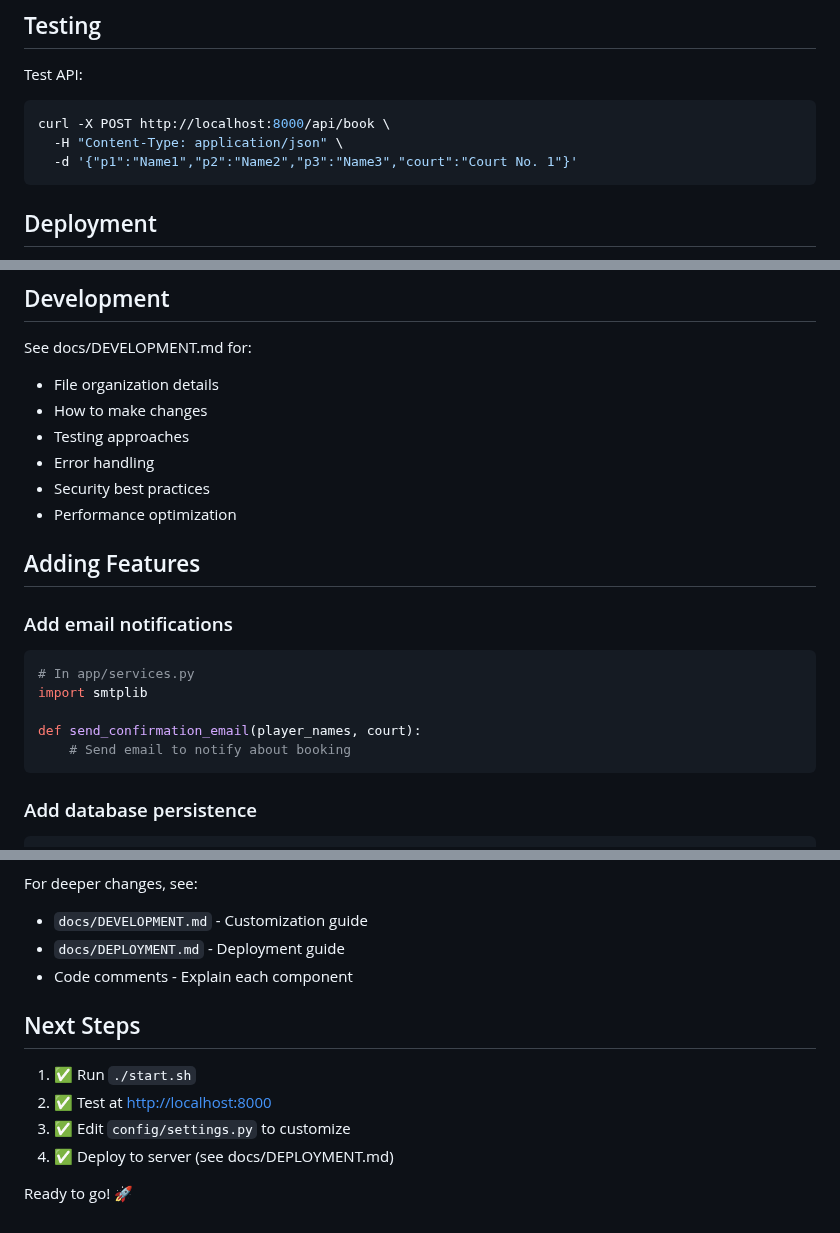
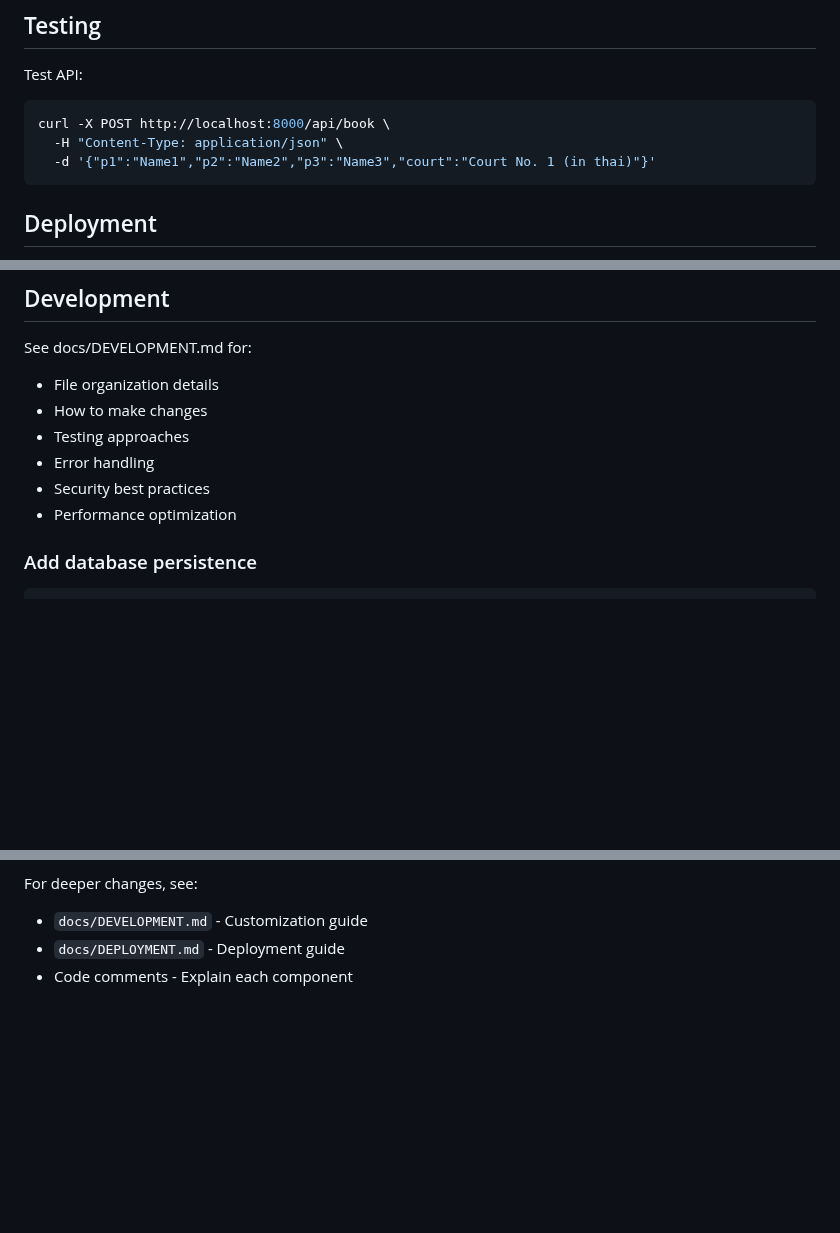
Before and after one commit to Pssttt/court-booking, a Markdown page: PROJECT_STRUCTURE.md, 3 parts joined by grey strips. Drawn GitHub-style; blank space fills up the shorter version.

Commit message:
Revise PROJECT_STRUCTURE.md for clarity and updates
Updated project structure documentation and modified API example.

````diff
--- a/PROJECT_STRUCTURE.md
+++ b/PROJECT_STRUCTURE.md
@@ -116,7 +116,7 @@ Test API:
 ```bash
 curl -X POST http://localhost:8000/api/book \
   -H "Content-Type: application/json" \
-  -d '{"p1":"Name1","p2":"Name2","p3":"Name3","court":"Court No. 1"}'
+  -d '{"p1":"Name1","p2":"Name2","p3":"Name3","court":"Court No. 1 (in thai)"}'
 ```
 
 ## Deployment
@@ -152,18 +152,6 @@ See docs/DEVELOPMENT.md for:
 - Error handling
 - Security best practices
 - Performance optimization
-
-## Adding Features
-
-### Add email notifications
-
-```python
-# In app/services.py
-import smtplib
-
-def send_confirmation_email(player_names, court):
-    # Send email to notify about booking
-```
 
 ### Add database persistence
 
@@ -227,12 +215,3 @@ For deeper changes, see:
 - `docs/DEVELOPMENT.md` - Customization guide
 - `docs/DEPLOYMENT.md` - Deployment guide
 - Code comments - Explain each component
-
-## Next Steps
-
-1. ✅ Run `./start.sh`
-2. ✅ Test at <http://localhost:8000>
-3. ✅ Edit `config/settings.py` to customize
-4. ✅ Deploy to server (see docs/DEPLOYMENT.md)
-
-Ready to go! 🚀
````
Also changed, not shown: other parts of PROJECT_STRUCTURE.md (+4 -4 lines).
